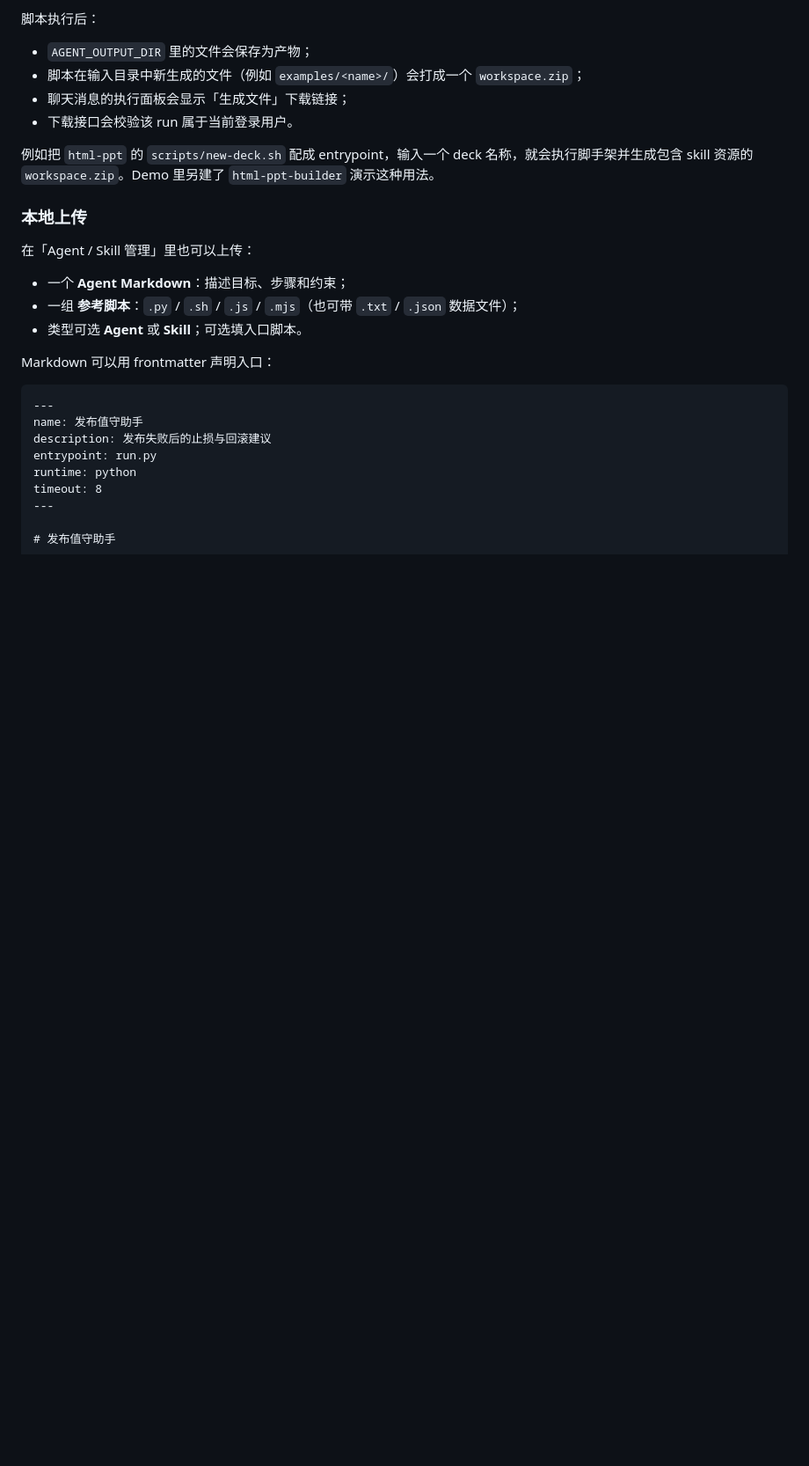
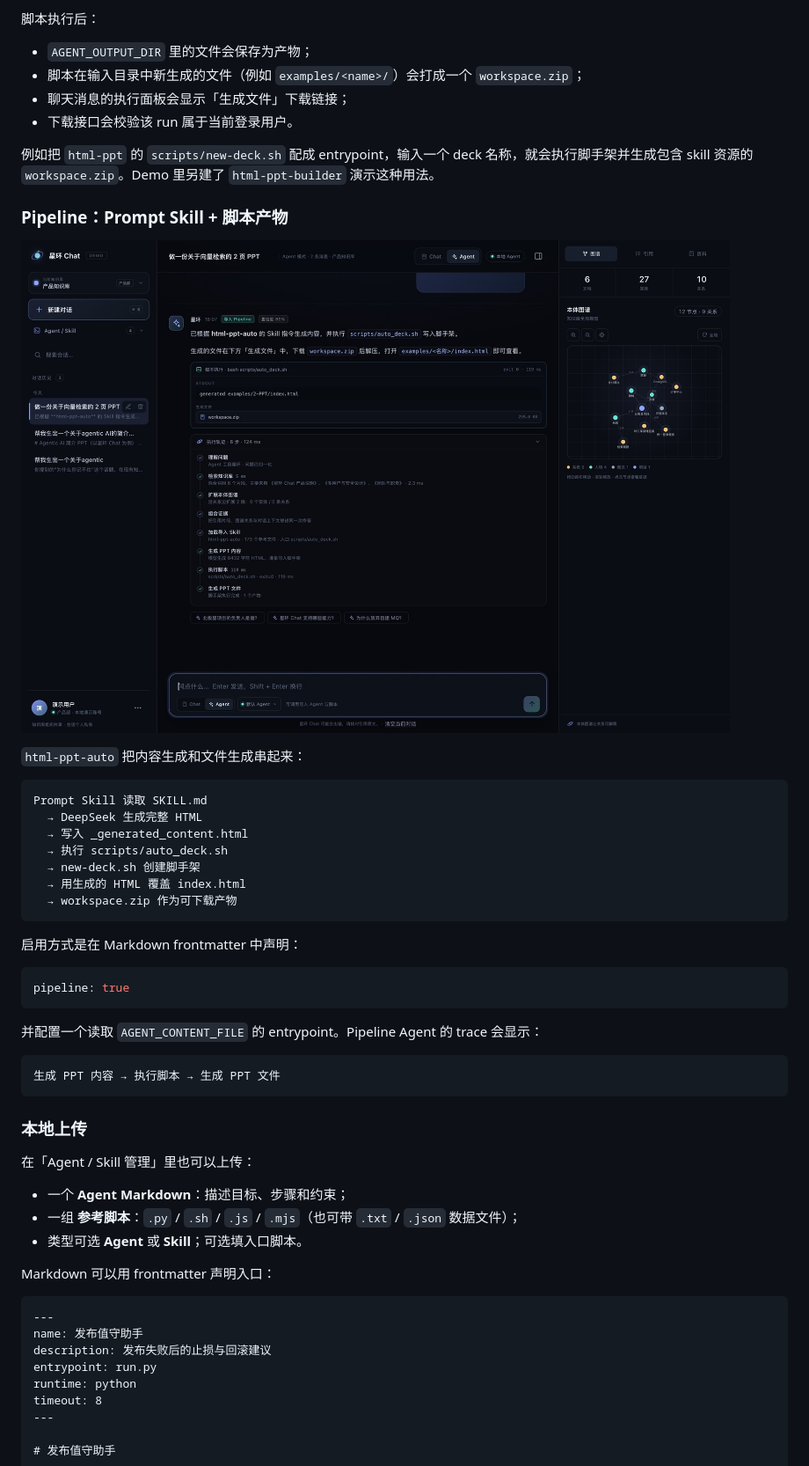
Before and after one commit to rexxie0118/xinghuan-chat, a Markdown page: webchat/README.md, the part around one of its changes. Shown at 88% size. GitHub-like rendering; pictures changed too: webchat/screenshots/pipeline.jpg (added); blank space fills up the shorter version.

````diff
--- a/webchat/README.md
+++ b/webchat/README.md
@@ -187,6 +187,34 @@ GitHub Skill 通常没有单一入口脚本，所以导入后：
 - 下载接口会校验该 run 属于当前登录用户。
 
 例如把 `html-ppt` 的 `scripts/new-deck.sh` 配成 entrypoint，输入一个 deck 名称，就会执行脚手架并生成包含 skill 资源的 `workspace.zip`。Demo 里另建了 `html-ppt-builder` 演示这种用法。
+
+### Pipeline：Prompt Skill + 脚本产物
+
+![Pipeline 生成与下载](screenshots/pipeline.jpg)
+
+`html-ppt-auto` 把内容生成和文件生成串起来：
+
+```text
+Prompt Skill 读取 SKILL.md
+  → DeepSeek 生成完整 HTML
+  → 写入 _generated_content.html
+  → 执行 scripts/auto_deck.sh
+  → new-deck.sh 创建脚手架
+  → 用生成的 HTML 覆盖 index.html
+  → workspace.zip 作为可下载产物
+```
+
+启用方式是在 Markdown frontmatter 中声明：
+
+```yaml
+pipeline: true
+```
+
+并配置一个读取 `AGENT_CONTENT_FILE` 的 entrypoint。Pipeline Agent 的 trace 会显示：
+
+```text
+生成 PPT 内容 → 执行脚本 → 生成 PPT 文件
+```
 
 ### 本地上传
 
````
Also changed, not shown: other parts of webchat/README.md (+2 -2 lines), webchat/screenshots/agent-skill-menu.jpg, webchat/screenshots/github-import.jpg, webchat/screenshots/workspace.jpg, 6 other files.
